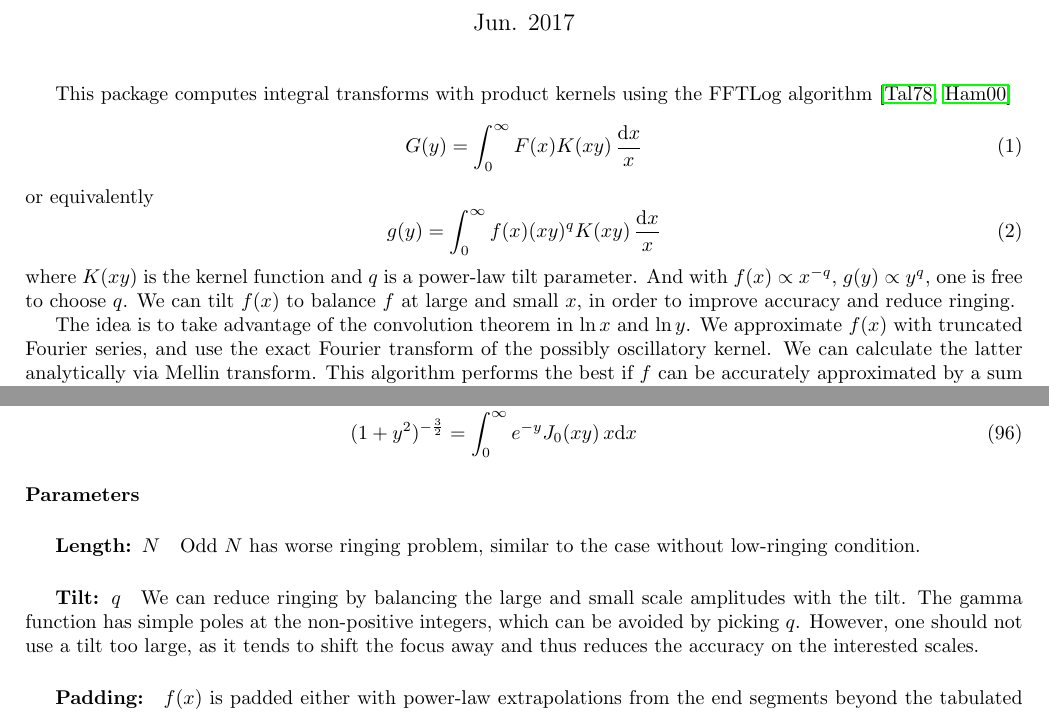
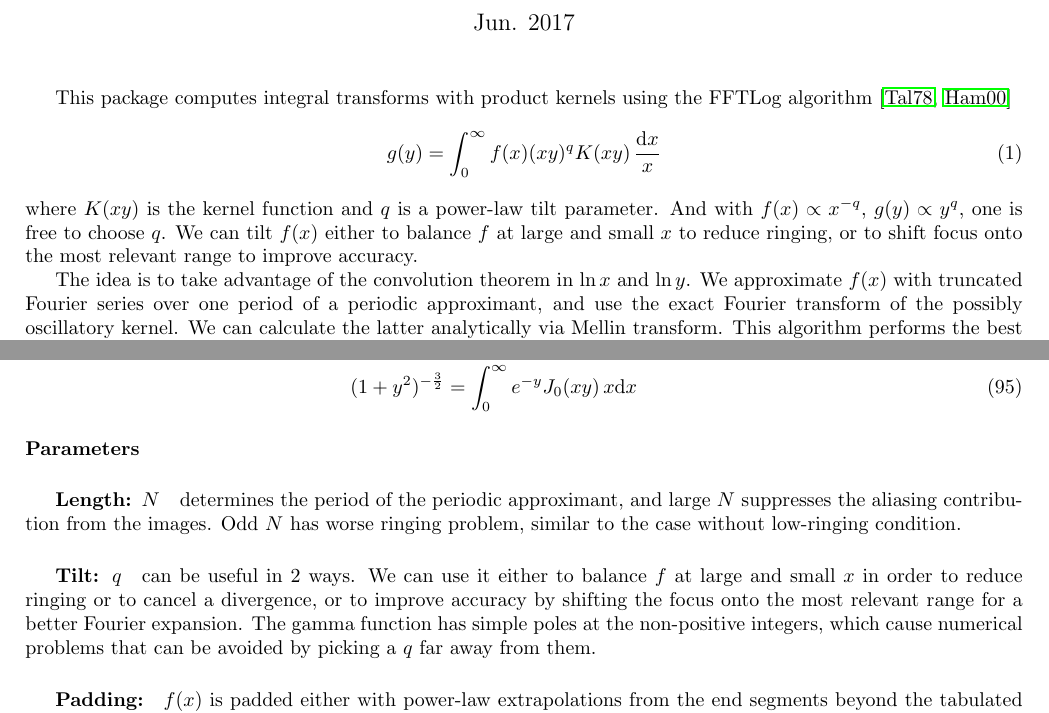
Before and after one commit to eelregit/mcfit, a LaTeX document (doc/mcfit.tex): two parts of pages 1 and 6 of 6, joined at a grey line, cut so that both start at the same text. Compiled offline with pdfLaTeX.

Commit message:
tweak doc

```diff
--- a/doc/mcfit.tex
+++ b/doc/mcfit.tex
@@ -26,21 +26,18 @@
 This package computes integral transforms with product kernels
 using the FFTLog algorithm \cite{Talman78,Hamilton00}
 \begin{equation}
-    G(y) = \int_0^\infty F(x) K(xy) \,\frac{\d x}x
-\end{equation}
-or equivalently
-\begin{equation}
     \label{IT}
     g(y) = \int_0^\infty f(x) (xy)^q K(xy) \,\frac{\d x}x
 \end{equation}
 where $K(xy)$ is the kernel function and $q$ is a power-law tilt parameter.
 And with $f(x)\propto x^{-q}$, $g(y)\propto y^q$, one is free to choose $q$.
-We can tilt $f(x)$ to balance $f$ at large and small $x$,
-in order to improve accuracy and reduce ringing.
+We can tilt $f(x)$ either to balance $f$ at large and small $x$ to reduce
+ringing, or to shift focus onto the most relevant range to improve accuracy.
 
 The idea is to take advantage of the convolution theorem in $\ln x$ and $\ln y$.
-We approximate $f(x)$ with truncated Fourier series,
-and use the exact Fourier transform of the possibly oscillatory kernel.
+We approximate $f(x)$ with truncated Fourier series over one period of a
+periodic approximant, and use the exact Fourier transform of the possibly
+oscillatory kernel.
 We can calculate the latter analytically via Mellin transform.
 This algorithm performs the best if $f$ can be accurately approximated
 by a sum of finite Fourier modes and logarithmically uniform discretization,
@@ -372,15 +369,18 @@ We test our implementation on Hankel transform in the following analytic case
 
 
 \subparagraph{Length: $N$}
+determines the period of the periodic approximant, and large $N$ suppresses
+the aliasing contribution from the images.
 Odd $N$ has worse ringing problem, similar to the case without low-ringing condition.
 
 
 \subparagraph{Tilt: $q$}
-We can reduce ringing by balancing the large and small scale amplitudes with the tilt.
-The gamma function has simple poles at the non-positive integers,
-which can be avoided by picking $q$.
-However, one should not use a tilt too large, as it tends to shift the focus away
-and thus reduces the accuracy on the interested scales.
+can be useful in 2 ways.
+We can use it either to balance $f$ at large and small $x$ in order to reduce
+ringing or to cancel a divergence, or to improve accuracy by shifting the focus
+onto the most relevant range for a better Fourier expansion.
+The gamma function has simple poles at the non-positive integers, which cause
+numerical problems that can be avoided by picking a $q$ far away from them.
 
 
 \subparagraph{Padding:}
```
Also changed, not shown: 2 other files.
